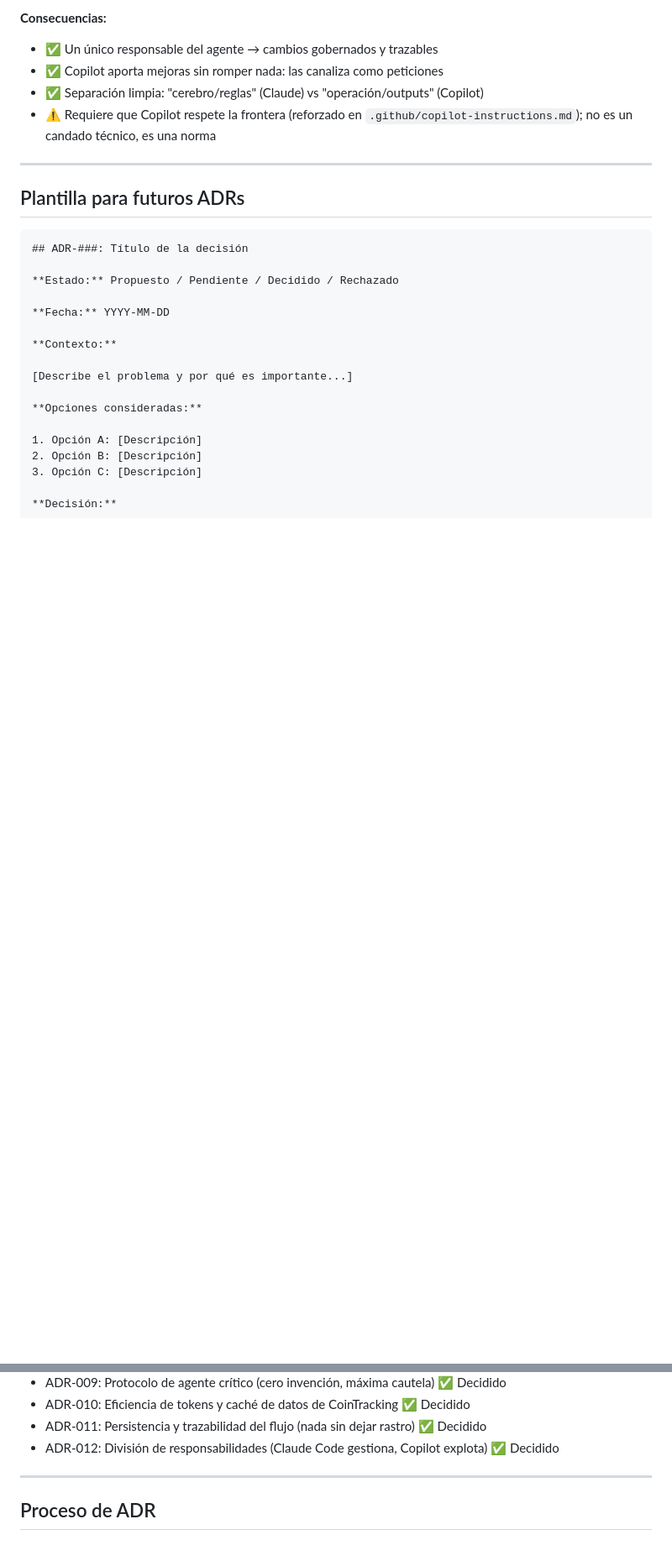
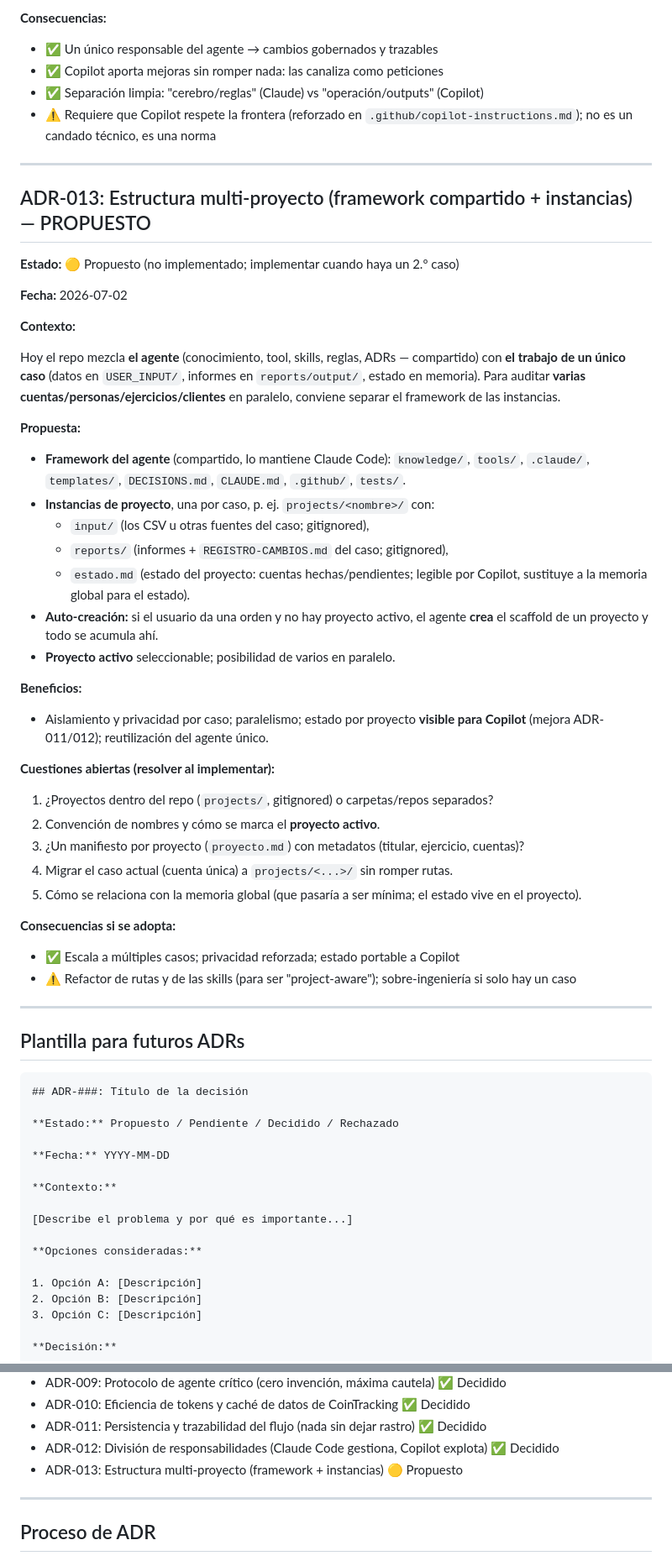
Before and after one commit to fred66sp/cointracking-expert, a Markdown page: DECISIONS.md, 2 parts joined by grey strips. Shown at 84% size. GitHub-like rendering; blank space fills up the shorter version.

Commit message:
Norma de consentimiento para commits y ADR-013 multi-proyecto (propuesto)
- CLAUDE.md y .github/copilot-instructions.md: nunca hacer git commit/push
  sin consentimiento explícito del usuario (aplica a Claude Code y a Copilot).
- DECISIONS.md: ADR-013 (Propuesto) — estructura multi-proyecto (framework
  del agente compartido + instancias por caso, con auto-creación y estado
  por proyecto). A implementar cuando haya un 2.º caso.

Co-Authored-By: Claude Opus 4.8 (1M context) <noreply@anthropic.com>

````diff
--- a/DECISIONS.md
+++ b/DECISIONS.md
@@ -444,6 +444,45 @@ El proyecto del agente lo **construye y mantiene Claude Code**; la **explotació
 
 ---
 
+## ADR-013: Estructura multi-proyecto (framework compartido + instancias) — PROPUESTO
+
+**Estado:** 🟡 Propuesto (no implementado; implementar cuando haya un 2.º caso)
+
+**Fecha:** 2026-07-02
+
+**Contexto:**
+
+Hoy el repo mezcla **el agente** (conocimiento, tool, skills, reglas, ADRs — compartido) con **el trabajo de un único caso** (datos en `USER_INPUT/`, informes en `reports/output/`, estado en memoria). Para auditar **varias cuentas/personas/ejercicios/clientes** en paralelo, conviene separar el framework de las instancias.
+
+**Propuesta:**
+
+- **Framework del agente** (compartido, lo mantiene Claude Code): `knowledge/`, `tools/`, `.claude/`, `templates/`, `DECISIONS.md`, `CLAUDE.md`, `.github/`, `tests/`.
+- **Instancias de proyecto**, una por caso, p. ej. `projects/<nombre>/` con:
+  - `input/` (los CSV u otras fuentes del caso; gitignored),
+  - `reports/` (informes + `REGISTRO-CAMBIOS.md` del caso; gitignored),
+  - `estado.md` (estado del proyecto: cuentas hechas/pendientes; legible por Copilot, sustituye a la memoria global para el estado).
+- **Auto-creación:** si el usuario da una orden y no hay proyecto activo, el agente **crea** el scaffold de un proyecto y todo se acumula ahí.
+- **Proyecto activo** seleccionable; posibilidad de varios en paralelo.
+
+**Beneficios:**
+
+- Aislamiento y privacidad por caso; paralelismo; estado por proyecto **visible para Copilot** (mejora ADR-011/012); reutilización del agente único.
+
+**Cuestiones abiertas (resolver al implementar):**
+
+1. ¿Proyectos dentro del repo (`projects/`, gitignored) o carpetas/repos separados?
+2. Convención de nombres y cómo se marca el **proyecto activo**.
+3. ¿Un manifiesto por proyecto (`proyecto.md`) con metadatos (titular, ejercicio, cuentas)?
+4. Migrar el caso actual (cuenta única) a `projects/<...>/` sin romper rutas.
+5. Cómo se relaciona con la memoria global (que pasaría a ser mínima; el estado vive en el proyecto).
+
+**Consecuencias si se adopta:**
+
+- ✅ Escala a múltiples casos; privacidad reforzada; estado portable a Copilot
+- ⚠️ Refactor de rutas y de las skills (para ser "project-aware"); sobre-ingeniería si solo hay un caso
+
+---
+
 ## Plantilla para futuros ADRs
 
 ```
@@ -494,6 +533,7 @@ El proyecto del agente lo **construye y mantiene Claude Code**; la **explotació
 - ADR-010: Eficiencia de tokens y caché de datos de CoinTracking ✅ Decidido
 - ADR-011: Persistencia y trazabilidad del flujo (nada sin dejar rastro) ✅ Decidido
 - ADR-012: División de responsabilidades (Claude Code gestiona, Copilot explota) ✅ Decidido
+- ADR-013: Estructura multi-proyecto (framework + instancias) 🟡 Propuesto
 
 ---
 
````
Also changed, not shown: .github/copilot-instructions.md (+1 -0 lines), CLAUDE.md (+1 -1 lines).
